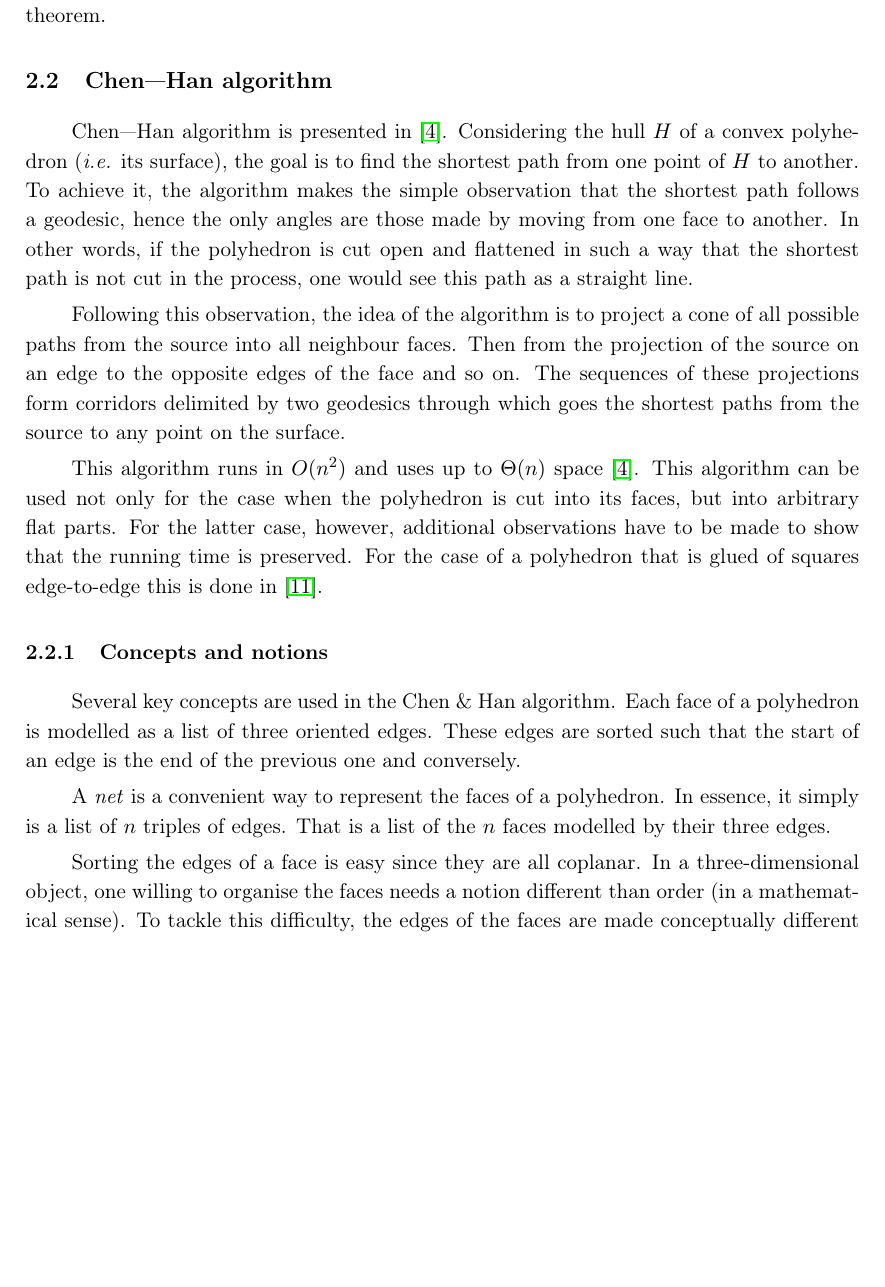
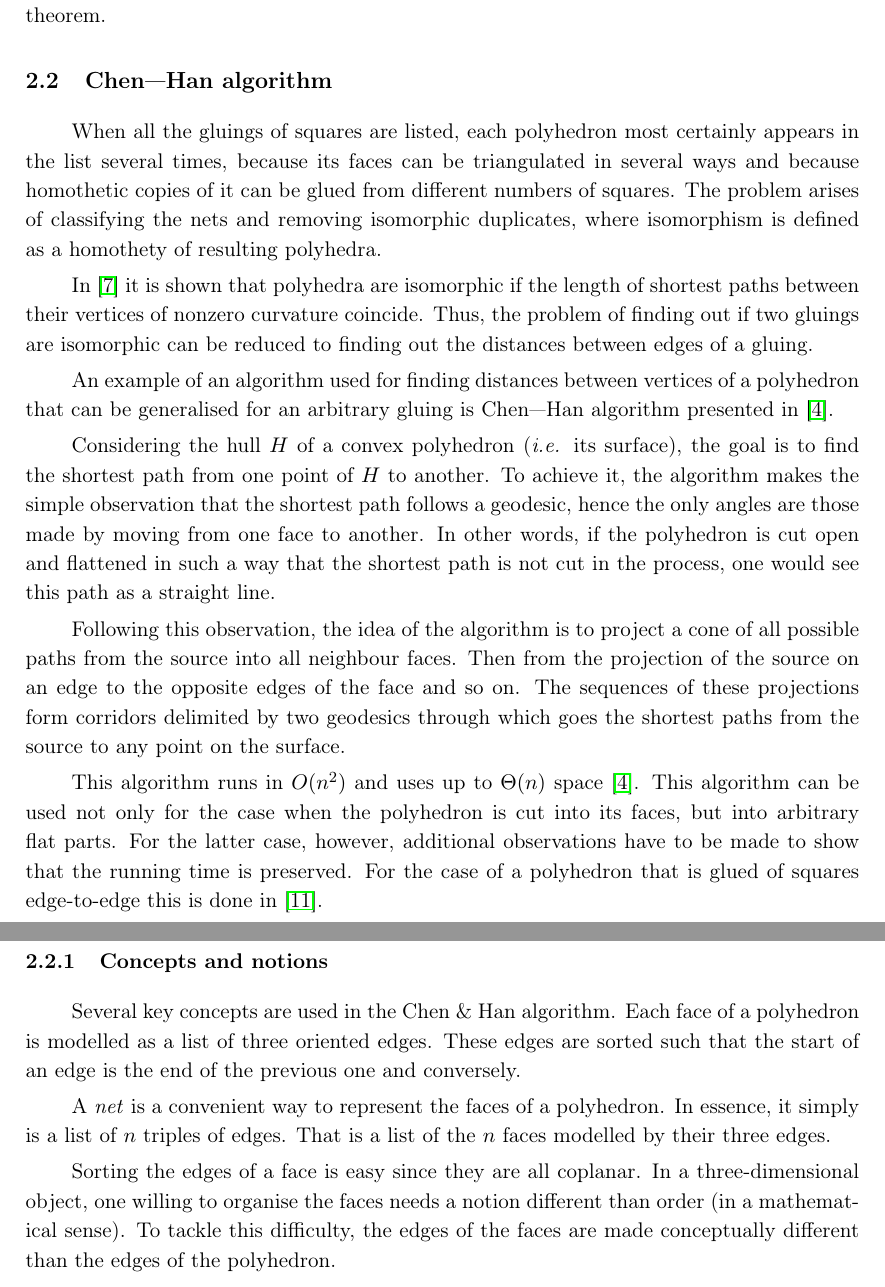
Before and after one commit to boris-a-zolotov/infof420-geodesics, a LaTeX document (tex/potvin-zolotov-chen-project.tex, which reads tex/chenHan.tex): part of page 2 of 11 before the commit and two parts of pages 2 and 3 of 11 after it, the two joined at a grey line, cut so that both start at the same text, the shorter picture padded with empty space. Compiled offline with pdfLaTeX.

Commit message:
chen 1 — connection

```diff
--- a/tex/chenHan.tex
+++ b/tex/chenHan.tex
@@ -2,8 +2,16 @@
 
 \subsection{Chen—Han algorithm}
 
-Chen—Han algorithm is presented in~\cite{chen-han}. Considering the hull $H$ of a convex polyhedron (\textit{i.e.} its surface), the goal is to find the shortest path from one point of $H$ to another. To achieve it, the algorithm makes the simple observation that the shortest path follows a geodesic, hence the only angles are those made by moving from one face to another. In other words, if the polyhedron is cut open and flattened in such a way that the shortest path is not cut in the process, one would see this path as a straight line.\par
-Following this observation, the idea of the algorithm is to project a cone of all possible paths from the source into all neighbour faces. Then from the projection of the source on an edge to the opposite edges of the face and so on. The sequences of these projections form corridors delimited by two geodesics through which goes the shortest paths from the source to any point on the surface.\par
+When all the gluings of squares are listed, each polyhedron most certainly appears in the list several times, because its faces can be triangulated in several ways and because homothetic copies of it can be glued from different numbers of squares. The problem arises of classifying the nets and removing isomorphic duplicates, where isomorphism is defined as a homothety of resulting polyhedra.
+
+In~\cite{DO07} it is shown that polyhedra are isomorphic if the length of shortest paths between their vertices of nonzero curvature coincide. Thus, the problem of finding out if two gluings are isomorphic can be reduced to finding out the distances between edges of a gluing.
+
+An example of an algorithm used for finding distances between vertices of a polyhedron that can be generalised for an arbitrary gluing is Chen—Han algorithm presented in~\cite{chen-han}.
+
+Considering the hull $H$ of a convex polyhedron (\textit{i.e.} its surface), the goal is to find the shortest path from one point of $H$ to another. To achieve it, the algorithm makes the simple observation that the shortest path follows a geodesic, hence the only angles are those made by moving from one face to another. In other words, if the polyhedron is cut open and flattened in such a way that the shortest path is not cut in the process, one would see this path as a straight line.
+
+Following this observation, the idea of the algorithm is to project a cone of all possible paths from the source into all neighbour faces. Then from the projection of the source on an edge to the opposite edges of the face and so on. The sequences of these projections form corridors delimited by two geodesics through which goes the shortest paths from the source to any point on the surface.
+
 This algorithm runs in $O(n^2)$ and uses up to $\Theta(n)$ space~\cite{chen-han}. This algorithm can be used not only for the case when the polyhedron is cut into its faces, but into arbitrary flat parts. For the latter case, however, additional observations have to be made to show that the running time is preserved. For the case of a polyhedron that is glued of squares edge-to-edge this is done in~\cite{z-bachthesis}.
 
 \subsubsection{Concepts and notions}
```
